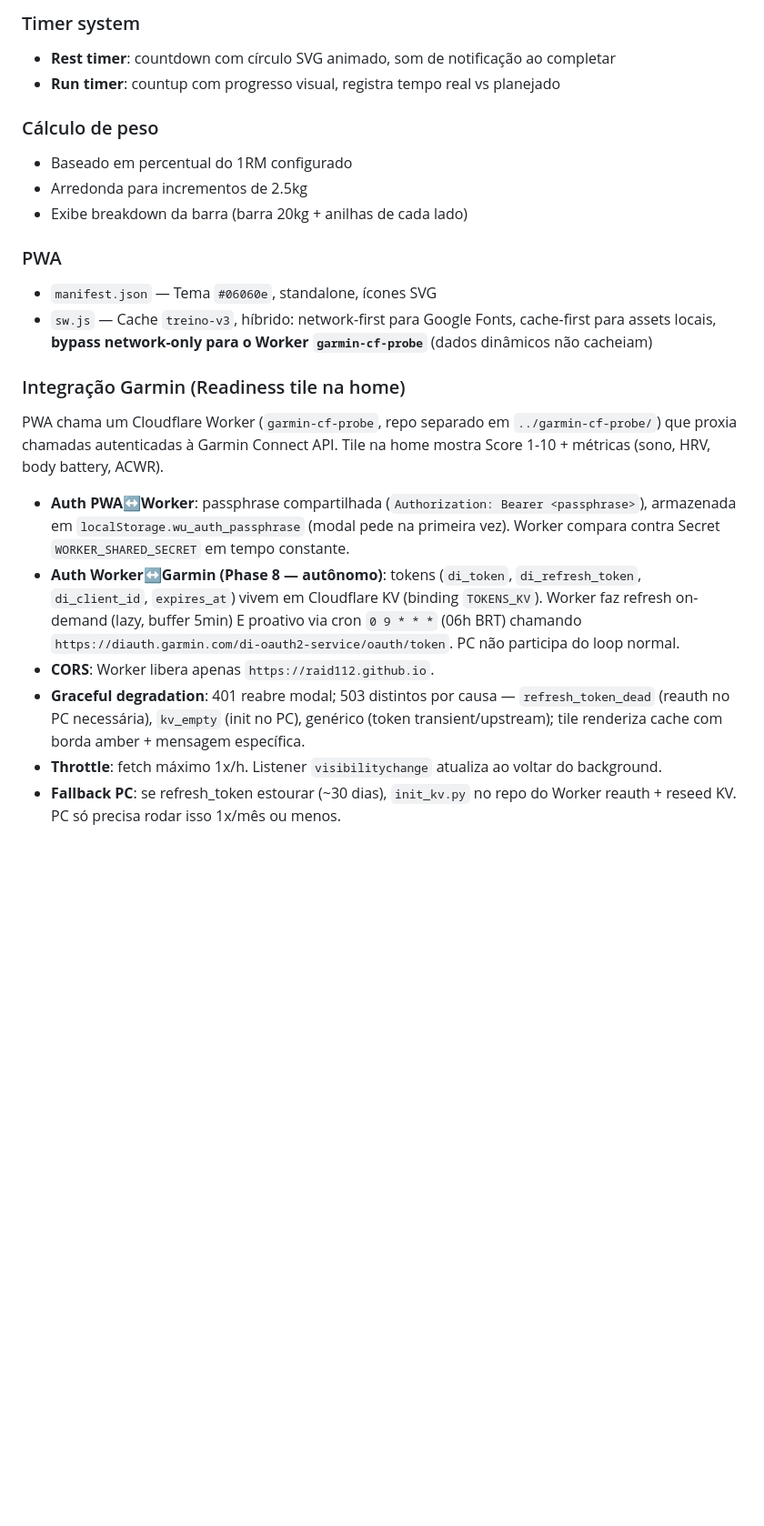
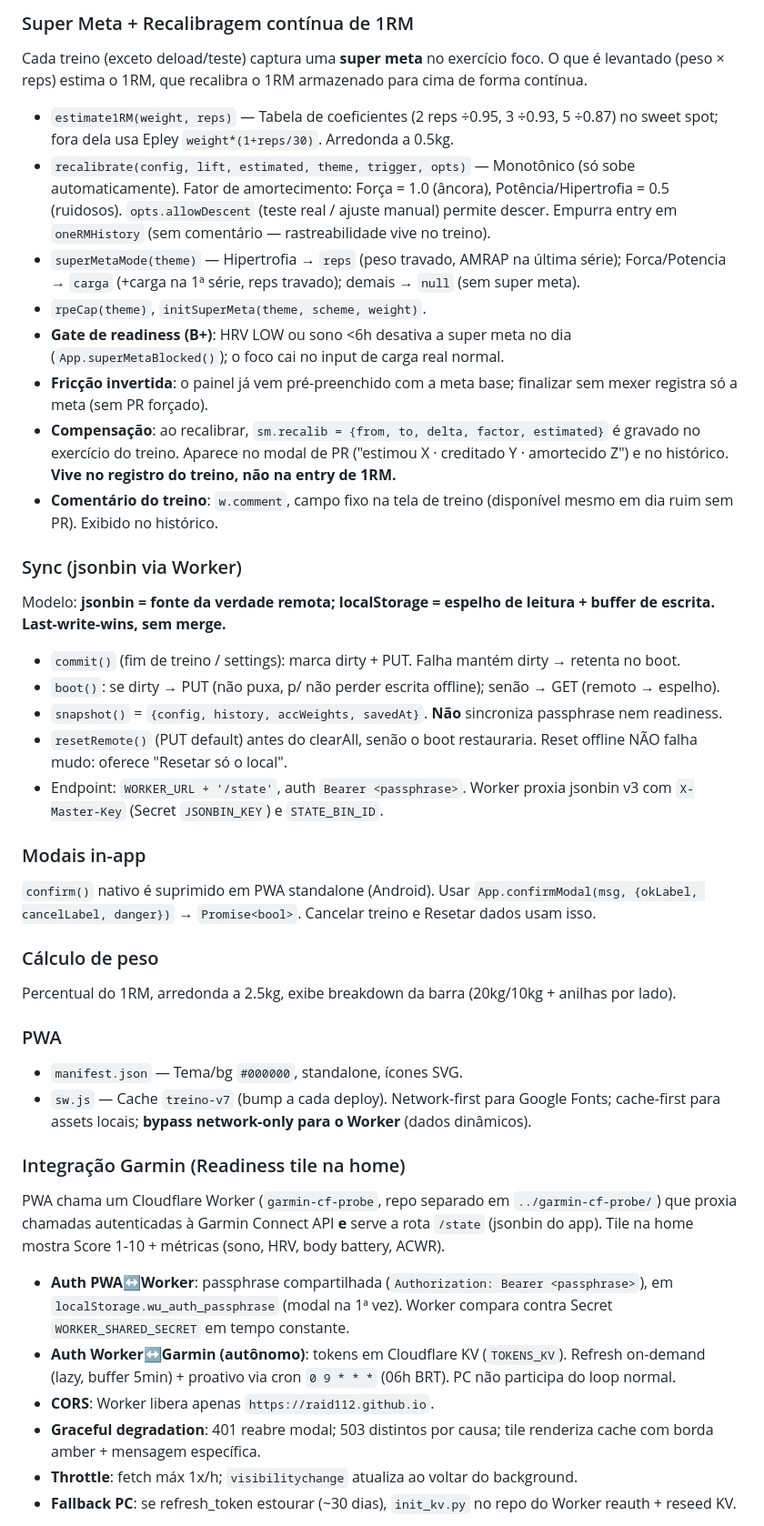
Before and after one commit to Raid112/treino-app, a Markdown page: CLAUDE.md, the part around one of its changes. Shown at 91% size. Drawn GitHub-style; blank space fills up the shorter version.

Commit message:
docs: atualiza CLAUDE.md + cria README + TESTING (super meta, sync, tema, Worker deployado)

```diff
--- a/CLAUDE.md
+++ b/CLAUDE.md
@@ -44,25 +50,45 @@ Não há build, lint, testes ou package.json.
 
-### Timer system
-- **Rest timer**: countdown com círculo SVG animado, som de notificação ao completar
-- **Run timer**: countup com progresso visual, registra tempo real vs planejado
+### Super Meta + Recalibragem contínua de 1RM
+
+Cada treino (exceto deload/teste) captura uma **super meta** no exercício foco. O que é levantado (peso × reps) estima o 1RM, que recalibra o 1RM armazenado para cima de forma contínua.
+
+- `estimate1RM(weight, reps)` — Tabela de coeficientes (2 reps ÷0.95, 3 ÷0.93, 5 ÷0.87) no sweet spot; fora dela usa Epley `weight*(1+reps/30)`. Arredonda a 0.5kg.
+- `recalibrate(config, lift, estimated, theme, trigger, opts)` — Monotônico (só sobe automaticamente). Fator de amortecimento: Força = 1.0 (âncora), Potência/Hipertrofia = 0.5 (ruidosos). `opts.allowDescent` (teste real / ajuste manual) permite descer. Empurra entry em `oneRMHistory` (sem comentário — rastreabilidade vive no treino).
+- `superMetaMode(theme)` — Hipertrofia → `reps` (peso travado, AMRAP na última série); Forca/Potencia → `carga` (+carga na 1ª série, reps travado); demais → `null` (sem super meta).
+- `rpeCap(theme)`, `initSuperMeta(theme, scheme, weight)`.
+- **Gate de readiness (B+)**: HRV LOW ou sono <6h desativa a super meta no dia (`App.superMetaBlocked()`); o foco cai no input de carga real normal.
+- **Fricção invertida**: o painel já vem pré-preenchido com a meta base; finalizar sem mexer registra só a meta (sem PR forçado).
+- **Compensação**: ao recalibrar, `sm.recalib = {from, to, delta, factor, estimated}` é gravado no exercício do treino. Aparece no modal de PR ("estimou X · creditado Y · amortecido Z") e no histórico. **Vive no registro do treino, não na entry de 1RM.**
+- **Comentário do treino**: `w.comment`, campo fixo na tela de treino (disponível mesmo em dia ruim sem PR). Exibido no histórico.
+
+### Sync (jsonbin via Worker)
+
+Modelo: **jsonbin = fonte da verdade remota; localStorage = espelho de leitura + buffer de escrita. Last-write-wins, sem merge.**
+
+- `commit()` (fim de treino / settings): marca dirty + PUT. Falha mantém dirty → retenta no boot.
+- `boot()`: se dirty → PUT (não puxa, p/ não perder escrita offline); senão → GET (remoto → espelho).
+- `snapshot()` = `{config, history, accWeights, savedAt}`. **Não** sincroniza passphrase nem readiness.
+- `resetRemote()` (PUT default) antes do clearAll, senão o boot restauraria. Reset offline NÃO falha mudo: oferece "Resetar só o local".
+- Endpoint: `WORKER_URL + '/state'`, auth `Bearer <passphrase>`. Worker proxia jsonbin v3 com `X-Master-Key` (Secret `JSONBIN_KEY`) e `STATE_BIN_ID`.
+
+### Modais in-app
+`confirm()` nativo é suprimido em PWA standalone (Android). Usar `App.confirmModal(msg, {okLabel, cancelLabel, danger})` → `Promise<bool>`. Cancelar treino e Resetar dados usam isso.
 
 ### Cálculo de peso
-- Baseado em percentual do 1RM configurado
-- Arredonda para incrementos de 2.5kg
-- Exibe breakdown da barra (barra 20kg + anilhas de cada lado)
+Percentual do 1RM, arredonda a 2.5kg, exibe breakdown da barra (20kg/10kg + anilhas por lado).
 
 ### PWA
-- `manifest.json` — Tema `#06060e`, standalone, ícones SVG
-- `sw.js` — Cache `treino-v3`, híbrido: network-first para Google Fonts, cache-first para assets locais, **bypass network-only para o Worker `garmin-cf-probe`** (dados dinâmicos não cacheiam)
+- `manifest.json` — Tema/bg `#000000`, standalone, ícones SVG.
+- `sw.js` — Cache `treino-v7` (bump a cada deploy). Network-first para Google Fonts; cache-first para assets locais; **bypass network-only para o Worker** (dados dinâmicos).
 
 ### Integração Garmin (Readiness tile na home)
 
-PWA chama um Cloudflare Worker (`garmin-cf-probe`, repo separado em `../garmin-cf-probe/`) que proxia chamadas autenticadas à Garmin Connect API. Tile na home mostra Score 1-10 + métricas (sono, HRV, body battery, ACWR).
+PWA chama um Cloudflare Worker (`garmin-cf-probe`, repo separado em `../garmin-cf-probe/`) que proxia chamadas autenticadas à Garmin Connect API **e** serve a rota `/state` (jsonbin do app). Tile na home mostra Score 1-10 + métricas (sono, HRV, body battery, ACWR).
 
-- **Auth PWA↔Worker**: passphrase compartilhada (`Authorization: Bearer <passphrase>`), armazenada em `localStorage.wu_auth_passphrase` (modal pede na primeira vez). Worker compara contra Secret `WORKER_SHARED_SECRET` em tempo constante.
-- **Auth Worker↔Garmin (Phase 8 — autônomo)**: tokens (`di_token`, `di_refresh_token`, `di_client_id`, `expires_at`) vivem em Cloudflare KV (binding `TOKENS_KV`). Worker faz refresh on-demand (lazy, buffer 5min) E proativo via cron `0 9 * * *` (06h BRT) chamando `https://diauth.garmin.com/di-oauth2-service/oauth/token`. PC não participa do loop normal.
+- **Auth PWA↔Worker**: passphrase compartilhada (`Authorization: Bearer <passphrase>`), em `localStorage.wu_auth_passphrase` (modal na 1ª vez). Worker compara contra Secret `WORKER_SHARED_SECRET` em tempo constante.
+- **Auth Worker↔Garmin (autônomo)**: tokens em Cloudflare KV (`TOKENS_KV`). Refresh on-demand (lazy, buffer 5min) + proativo via cron `0 9 * * *` (06h BRT). PC não participa do loop normal.
 - **CORS**: Worker libera apenas `https://raid112.github.io`.
-- **Graceful degradation**: 401 reabre modal; 503 distintos por causa — `refresh_token_dead` (reauth no PC necessária), `kv_empty` (init no PC), genérico (token transient/upstream); tile renderiza cache com borda amber + mensagem específica.
-- **Throttle**: fetch máximo 1x/h. Listener `visibilitychange` atualiza ao voltar do background.
-- **Fallback PC**: se refresh_token estourar (~30 dias), `init_kv.py` no repo do Worker reauth + reseed KV. PC só precisa rodar isso 1x/mês ou menos.
+- **Graceful degradation**: 401 reabre modal; 503 distintos por causa; tile renderiza cache com borda amber + mensagem específica.
+- **Throttle**: fetch máx 1x/h; `visibilitychange` atualiza ao voltar do background.
+- **Fallback PC**: se refresh_token estourar (~30 dias), `init_kv.py` no repo do Worker reauth + reseed KV.
 
```
Also changed, not shown: other parts of CLAUDE.md (+36 -23 lines), README.md (added, +55 -0 lines), TESTING.md (+9 -7 lines).
